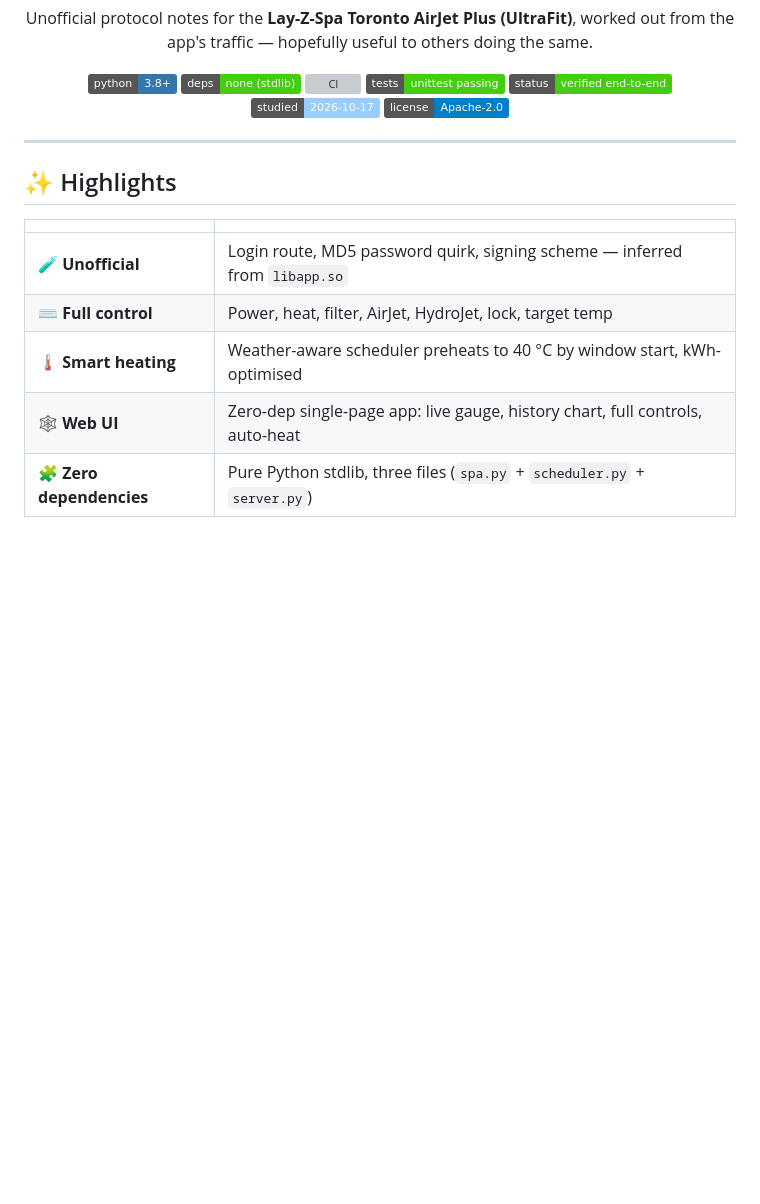
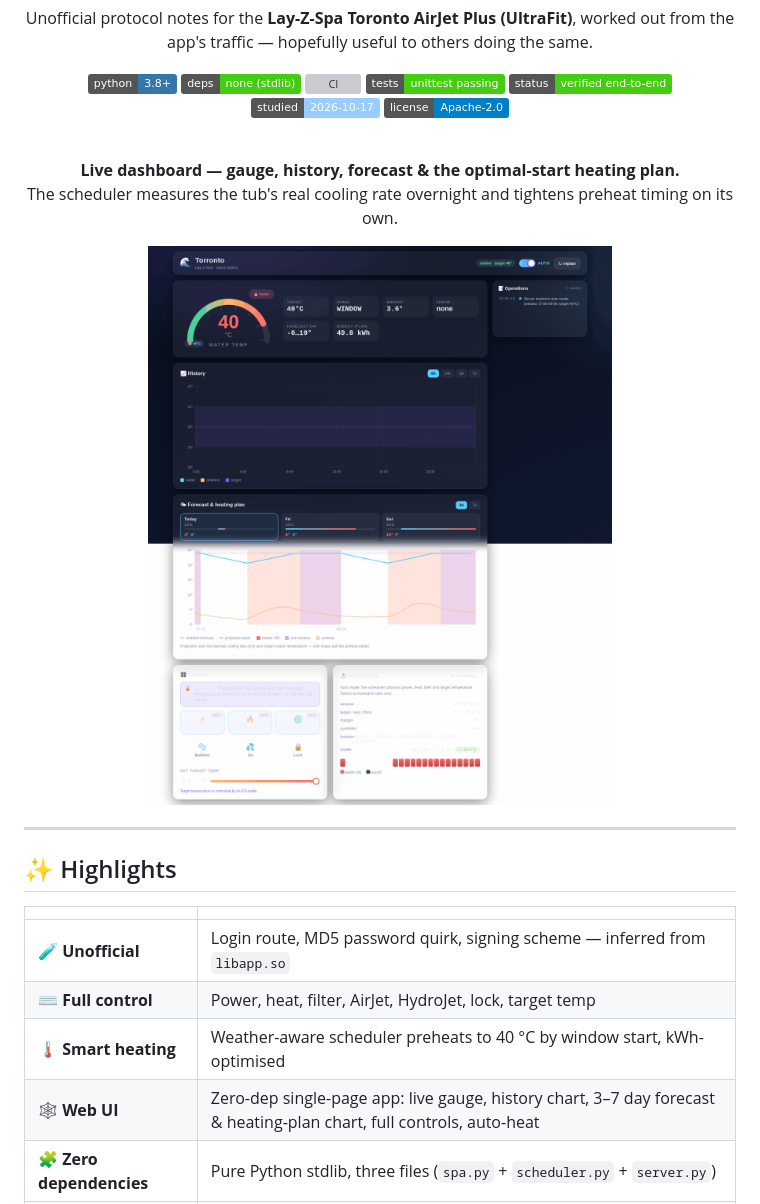
Before and after one commit to kipz/lazy-spa-torronto, a Markdown page: README.md, the part around the change. GitHub-like rendering; pictures changed too: docs/torronto-demo.gif (added); badges without logos; blank space fills up the shorter version; grey boxes are pictures that could not be loaded.

Commit message:
README: animated dashboard demo banner + flashy highlights

```diff
--- a/README.md
+++ b/README.md
@@ -15,6 +15,15 @@ worked out from the app's traffic — hopefully useful to others doing the same.
 [![RE](https://img.shields.io/badge/studied-2026--10--17-9cf)](#)
 [![License](https://img.shields.io/badge/license-Apache--2.0-blue)](#license)
 
+<br>
+
+**Live dashboard — gauge, history, forecast & the optimal-start heating plan.**
+The scheduler measures the tub's real cooling rate overnight and tightens preheat timing on its own.
+
+<a href="docs/torronto-demo.gif">
+  <img src="docs/torronto-demo.gif" alt="Torronto web dashboard demo" width="880">
+</a>
+
 </div>
 
 ---
@@ -26,7 +35,7 @@ worked out from the app's traffic — hopefully useful to others doing the same.
 | 🧪 **Unofficial** | Login route, MD5 password quirk, signing scheme — inferred from `libapp.so` |
 | ⌨️ **Full control** | Power, heat, filter, AirJet, HydroJet, lock, target temp |
 | 🌡️ **Smart heating** | Weather-aware scheduler preheats to 40 °C by window start, kWh-optimised |
-| 🕸️ **Web UI** | Zero-dep single-page app: live gauge, history chart, full controls, auto-heat |
+| 🕸️ **Web UI** | Zero-dep single-page app: live gauge, history chart, 3–7 day forecast & heating-plan chart, full controls, auto-heat |
 | 🧩 **Zero dependencies** | Pure Python stdlib, three files (`spa.py` + `scheduler.py` + `server.py`) |
 | 🔐 **Cached auth** | Login once, tokens cached — no repeated logins that kill the app session |
 | 📡 **Live monitoring** | `watch` polls the cloud shadow and prints on change |
```
